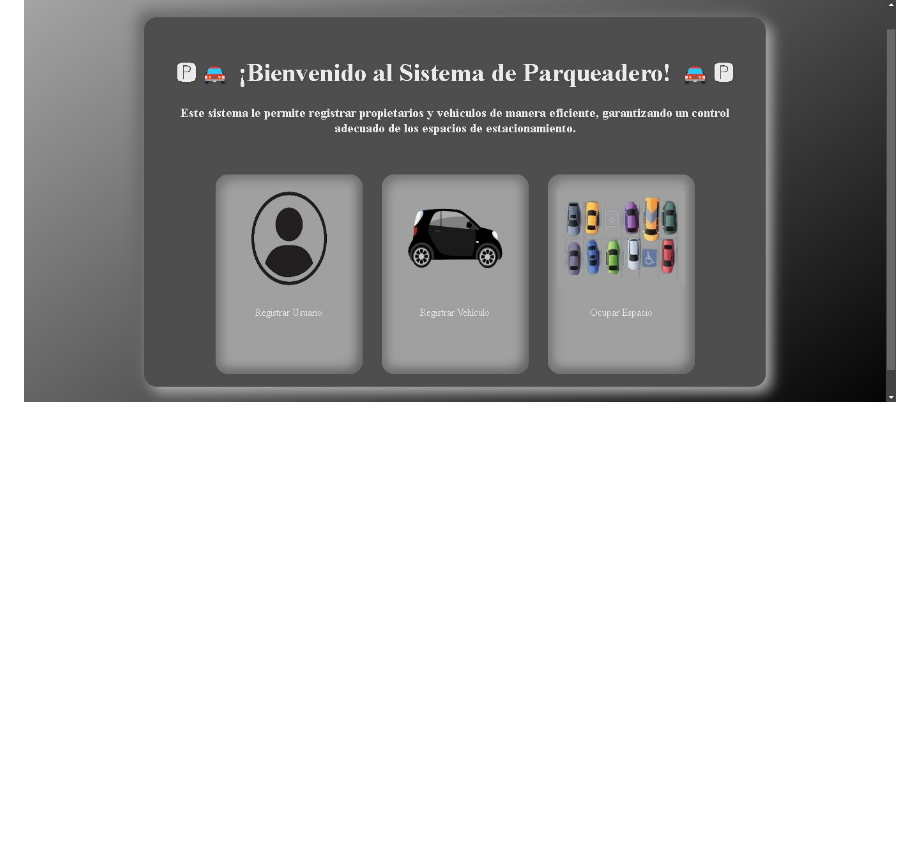
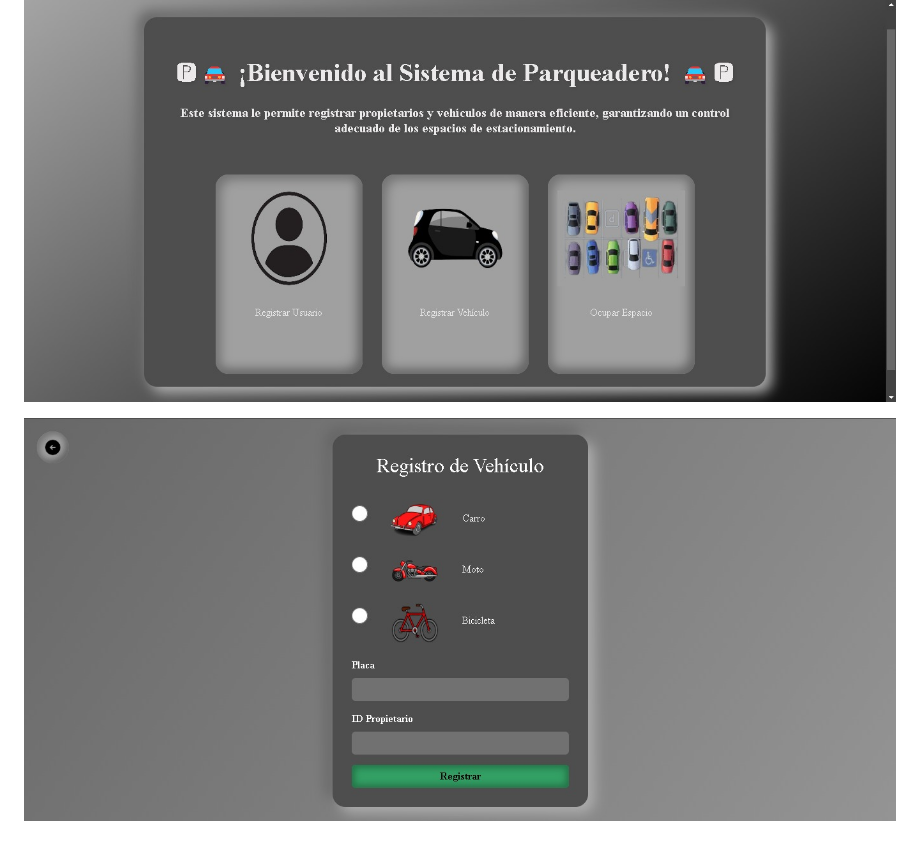
Before and after one commit to Fabian0611/Project_POO, a Markdown page: README.md, the part around the change. Rendered like a GitHub page; blank space fills up the shorter version.

```diff
--- a/README.md
+++ b/README.md
@@ -375,3 +375,5 @@ Finalmente, el modelo relacional y el diagrama de clases reflejan la estructura
 # View
 
 ![Home](https://github.com/Fabian0611/Project_POO/blob/main/Interfaz_home.jpg?raw=true)
+
+![Página registro de vehículo](https://github.com/Fabian0611/Project_POO/blob/main/Registro_de_veh%C3%ADculo.jpg?raw=true)
```
